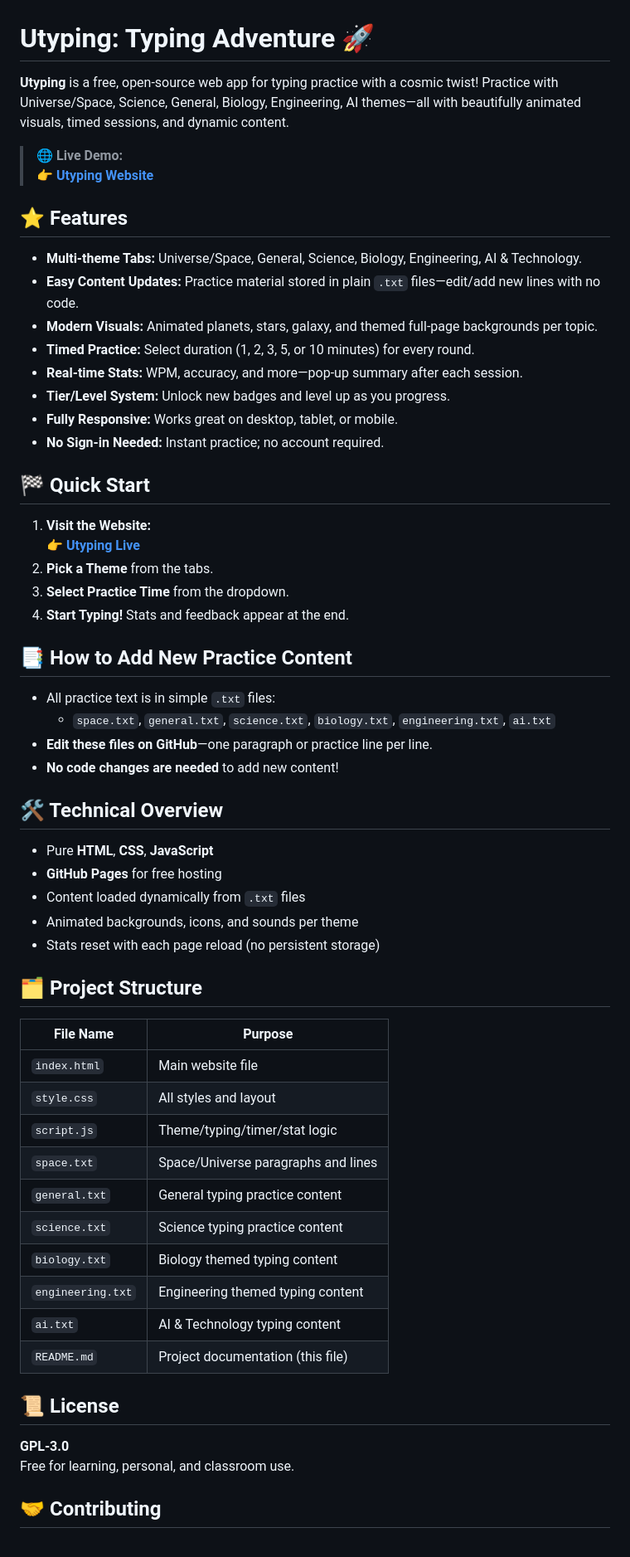
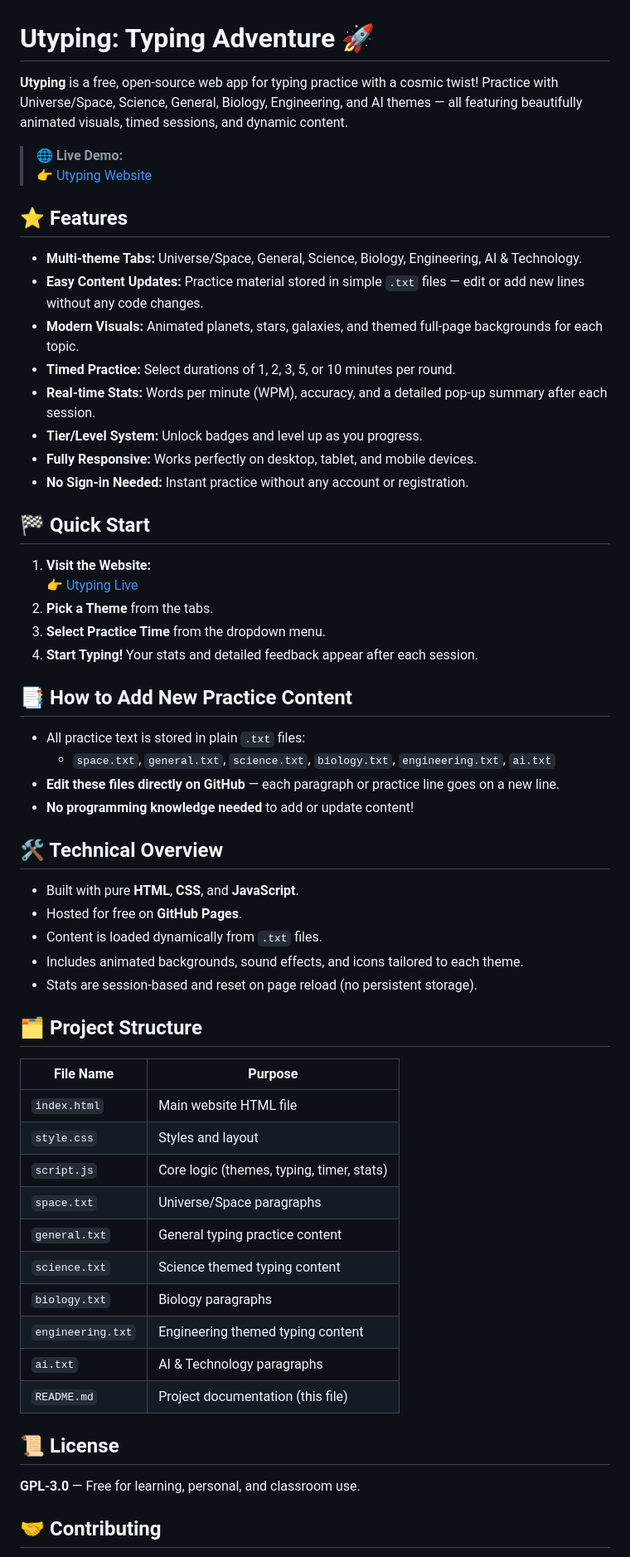
Before and after one commit to Ionianverse/Utyping, a Markdown page: README.md, the part around the change printed below. Shown: that part at 83% size. GitHub-like rendering.

```diff
--- a/README.md
+++ b/README.md
@@ -1,63 +1,62 @@
 # Utyping: Typing Adventure 🚀
 
-**Utyping** is a free, open-source web app for typing practice with a cosmic twist! Practice with Universe/Space, Science, General, Biology, Engineering, AI themes—all with beautifully animated visuals, timed sessions, and dynamic content.
+**Utyping** is a free, open-source web app for typing practice with a cosmic twist! Practice with Universe/Space, Science, General, Biology, Engineering, and AI themes — all featuring beautifully animated visuals, timed sessions, and dynamic content.
 
 > **🌐 Live Demo:**
-> 👉 **[Utyping Website](https://ionianverse.github.io/Utyping/)**
+> 👉 [Utyping Website](https://ionianverse.github.io/Utyping/)
 
 ## ⭐ Features
 
 - **Multi-theme Tabs:** Universe/Space, General, Science, Biology, Engineering, AI & Technology.
-- **Easy Content Updates:** Practice material stored in plain `.txt` files—edit/add new lines with no code.
-- **Modern Visuals:** Animated planets, stars, galaxy, and themed full-page backgrounds per topic.
-- **Timed Practice:** Select duration (1, 2, 3, 5, or 10 minutes) for every round.
-- **Real-time Stats:** WPM, accuracy, and more—pop-up summary after each session.
-- **Tier/Level System:** Unlock new badges and level up as you progress.
-- **Fully Responsive:** Works great on desktop, tablet, or mobile.
-- **No Sign-in Needed:** Instant practice; no account required.
+- **Easy Content Updates:** Practice material stored in simple `.txt` files — edit or add new lines without any code changes.
+- **Modern Visuals:** Animated planets, stars, galaxies, and themed full-page backgrounds for each topic.
+- **Timed Practice:** Select durations of 1, 2, 3, 5, or 10 minutes per round.
+- **Real-time Stats:** Words per minute (WPM), accuracy, and a detailed pop-up summary after each session.
+- **Tier/Level System:** Unlock badges and level up as you progress.
+- **Fully Responsive:** Works perfectly on desktop, tablet, and mobile devices.
+- **No Sign-in Needed:** Instant practice without any account or registration.
 
 ## 🏁 Quick Start
 
 1. **Visit the Website:**
-   👉 **[Utyping Live](https://ionianverse.github.io/Utyping/)**
+   👉 [Utyping Live](https://ionianverse.github.io/Utyping/)
 2. **Pick a Theme** from the tabs.
-3. **Select Practice Time** from the dropdown.
-4. **Start Typing!** Stats and feedback appear at the end.
+3. **Select Practice Time** from the dropdown menu.
+4. **Start Typing!** Your stats and detailed feedback appear after each session.
 
 ## 📑 How to Add New Practice Content
 
-- All practice text is in simple `.txt` files:
+- All practice text is stored in plain `.txt` files:
   - `space.txt`, `general.txt`, `science.txt`, `biology.txt`, `engineering.txt`, `ai.txt`
-- **Edit these files on GitHub**—one paragraph or practice line per line.
-- **No code changes are needed** to add new content!
+- **Edit these files directly on GitHub** — each paragraph or practice line goes on a new line.
+- **No programming knowledge needed** to add or update content!
 
 ## 🛠️ Technical Overview
 
-- Pure **HTML**, **CSS**, **JavaScript**
-- **GitHub Pages** for free hosting
-- Content loaded dynamically from `.txt` files
-- Animated backgrounds, icons, and sounds per theme
-- Stats reset with each page reload (no persistent storage)
+- Built with pure **HTML**, **CSS**, and **JavaScript**.
+- Hosted for free on **GitHub Pages**.
+- Content is loaded dynamically from `.txt` files.
+- Includes animated backgrounds, sound effects, and icons tailored to each theme.
+- Stats are session-based and reset on page reload (no persistent storage).
 
 ## 🗂️ Project Structure
 
-| File Name      | Purpose                                      |
-|----------------|----------------------------------------------|
-| `index.html`   | Main website file                            |
-| `style.css`    | All styles and layout                        |
-| `script.js`    | Theme/typing/timer/stat logic                |
-| `space.txt`    | Space/Universe paragraphs and lines          |
-| `general.txt`  | General typing practice content              |
-| `science.txt`  | Science typing practice content              |
-| `biology.txt`  | Biology themed typing content                |
-| `engineering.txt` | Engineering themed typing content         |
-| `ai.txt`       | AI & Technology typing content               |
-| `README.md`    | Project documentation (this file)            |
+| File Name          | Purpose                                      |
+| ------------------ | ---------------------------------------------|
+| `index.html`       | Main website HTML file                        |
+| `style.css`        | Styles and layout                             |
+| `script.js`        | Core logic (themes, typing, timer, stats)    |
+| `space.txt`        | Universe/Space paragraphs                      |
+| `general.txt`      | General typing practice content                |
+| `science.txt`      | Science themed typing content                   |
+| `biology.txt`      | Biology paragraphs                              |
+| `engineering.txt`  | Engineering themed typing content               |
+| `ai.txt`           | AI & Technology paragraphs                      |
+| `README.md`        | Project documentation (this file)               |
 
 ## 📜 License
 
-**GPL-3.0**
-Free for learning, personal, and classroom use.
+**GPL-3.0** — Free for learning, personal, and classroom use.
 
 ## 🤝 Contributing
 
```
Also changed, not shown: other parts of README.md (+5 -4 lines).
